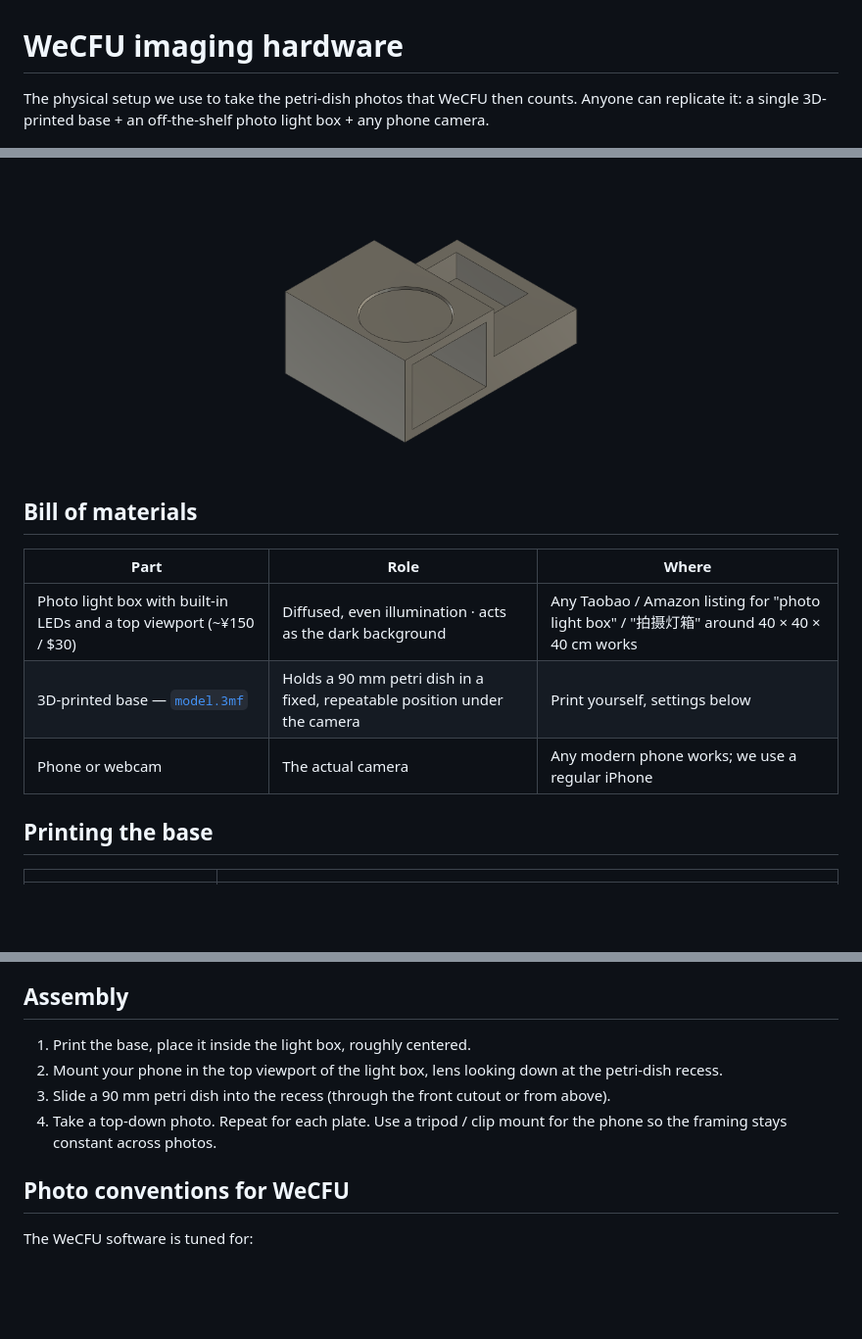
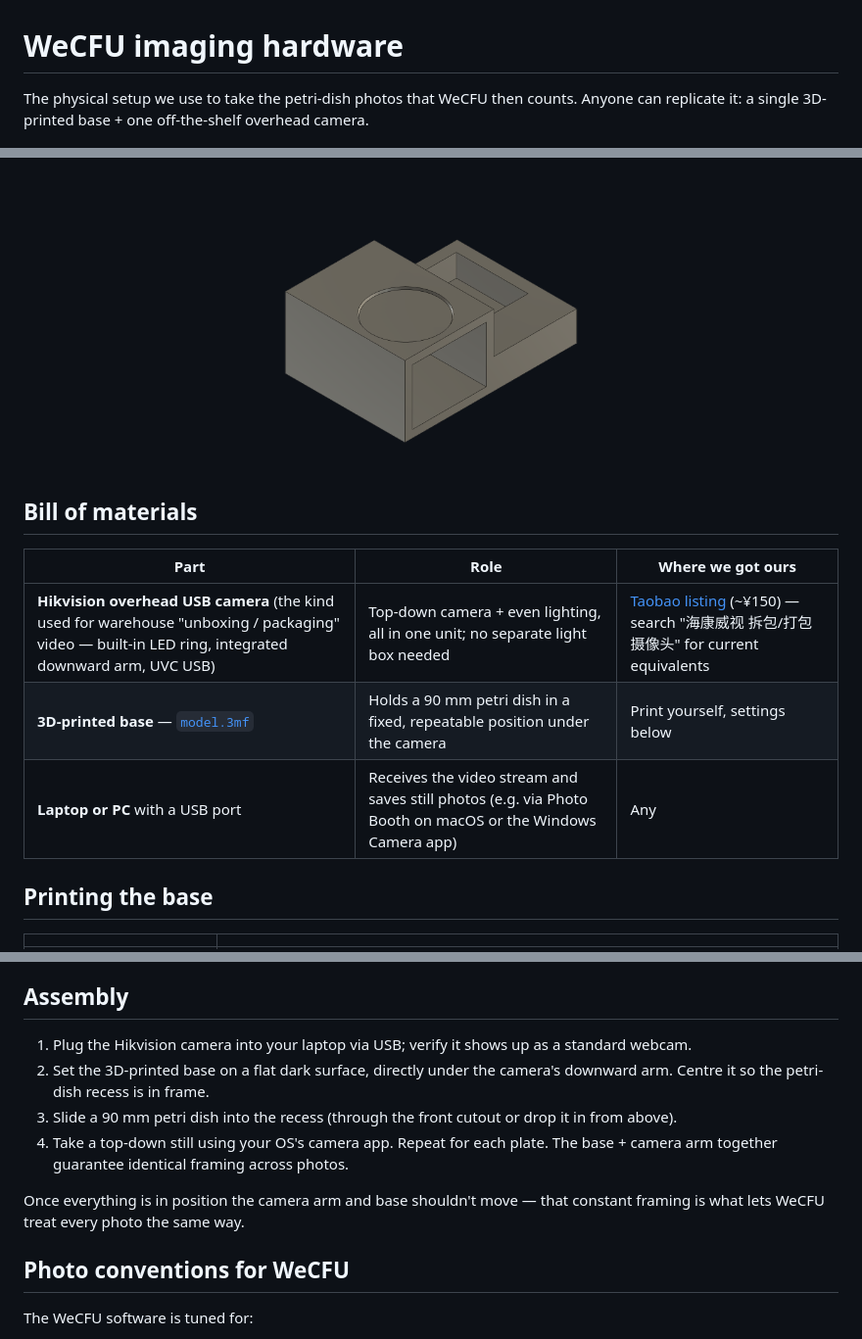
Before and after one commit to WeStrainGroup/WeCFU, a Markdown page: hardware/README.md, 3 parts joined by grey strips. Shown at 98% size. Rendered like a GitHub page; blank space fills up the shorter version.

Commit message:
hardware: replace generic light box with the actual Hikvision overhead camera
The rig we use is a Hikvision 'unboxing / packaging' overhead camera
(USB + built-in LED ring + downward arm) bought on Taobao. The
all-in-one form factor is what makes the framing reproducible — no
separate light box, no separate tripod. Added the Taobao link to the
bill of materials, rewrote the Assembly steps to match, and left an
HTML comment placeholder where real-photo screenshots will go once
we drop JPEGs into hardware/photos/.

```diff
--- a/hardware/README.md
+++ b/hardware/README.md
@@ -1,18 +1,26 @@
 # WeCFU imaging hardware
 
 The physical setup we use to take the petri-dish photos that WeCFU then
-counts. Anyone can replicate it: a single 3D-printed base + an
-off-the-shelf photo light box + any phone camera.
+counts. Anyone can replicate it: a single 3D-printed base + one
+off-the-shelf overhead camera.
 
 <p align="center"><img src="preview.png" width="320" alt="rendered preview of the printed base" /></p>
 
+<!--
+Real-photo gallery — drop the JPEGs into hardware/photos/ and uncomment.
+   <p align="center">
+     <img src="photos/rig.jpg"   width="46%" alt="assembled rig" />
+     <img src="photos/plate.jpg" width="46%" alt="petri dish in the recess" />
+   </p>
+-->
+
 ## Bill of materials
 
-| Part | Role | Where |
+| Part | Role | Where we got ours |
 | --- | --- | --- |
-| Photo light box with built-in LEDs and a top viewport (~¥150 / $30) | Diffused, even illumination · acts as the dark background | Any Taobao / Amazon listing for "photo light box" / "拍摄灯箱" around 40 × 40 × 40 cm works |
-| 3D-printed base — [`model.3mf`](model.3mf) | Holds a 90 mm petri dish in a fixed, repeatable position under the camera | Print yourself, settings below |
-| Phone or webcam | The actual camera | Any modern phone works; we use a regular iPhone |
+| **Hikvision overhead USB camera** (the kind used for warehouse "unboxing / packaging" video — built-in LED ring, integrated downward arm, UVC USB) | Top-down camera + even lighting, all in one unit; no separate light box needed | [Taobao listing](https://e.tb.cn/h.R4RM1f1qXuy5tLE) (~¥150) — search "海康威视 拆包/打包摄像头" for current equivalents |
+| **3D-printed base** — [`model.3mf`](model.3mf) | Holds a 90 mm petri dish in a fixed, repeatable position under the camera | Print yourself, settings below |
+| **Laptop or PC** with a USB port | Receives the video stream and saves still photos (e.g. via Photo Booth on macOS or the Windows Camera app) | Any |
 
 ## Printing the base
 
@@ -36,13 +44,17 @@ own profile.
 
 ## Assembly
 
-1. Print the base, place it inside the light box, roughly centered.
-2. Mount your phone in the top viewport of the light box, lens looking down
-   at the petri-dish recess.
+1. Plug the Hikvision camera into your laptop via USB; verify it shows up
+   as a standard webcam.
+2. Set the 3D-printed base on a flat dark surface, directly under the
+   camera's downward arm. Centre it so the petri-dish recess is in frame.
 3. Slide a 90 mm petri dish into the recess (through the front cutout or
-   from above).
-4. Take a top-down photo. Repeat for each plate. Use a tripod / clip mount
-   for the phone so the framing stays constant across photos.
+   drop it in from above).
+4. Take a top-down still using your OS's camera app. Repeat for each plate.
+   The base + camera arm together guarantee identical framing across photos.
+
+Once everything is in position the camera arm and base shouldn't move — that
+constant framing is what lets WeCFU treat every photo the same way.
 
 ## Photo conventions for WeCFU
 
```
Also changed, not shown: README.md (+4 -3 lines).
